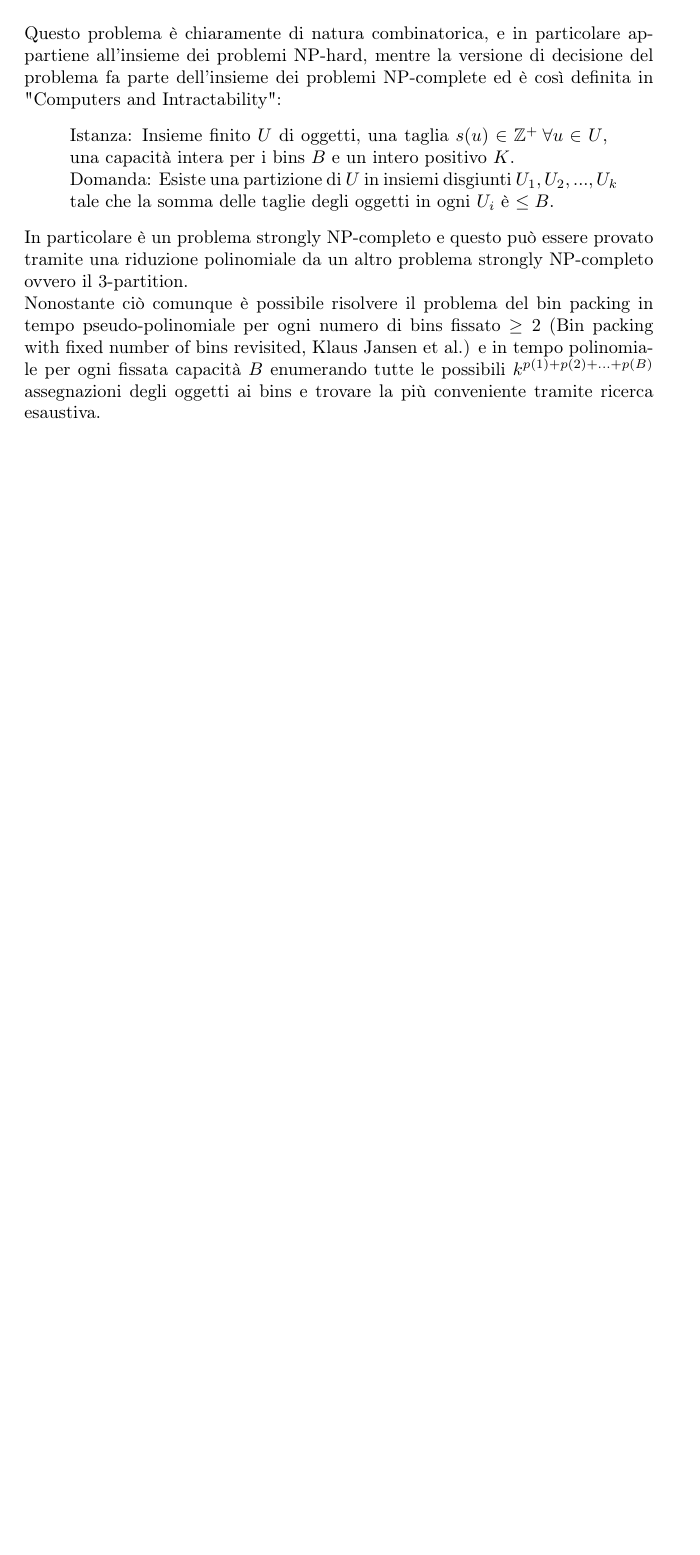
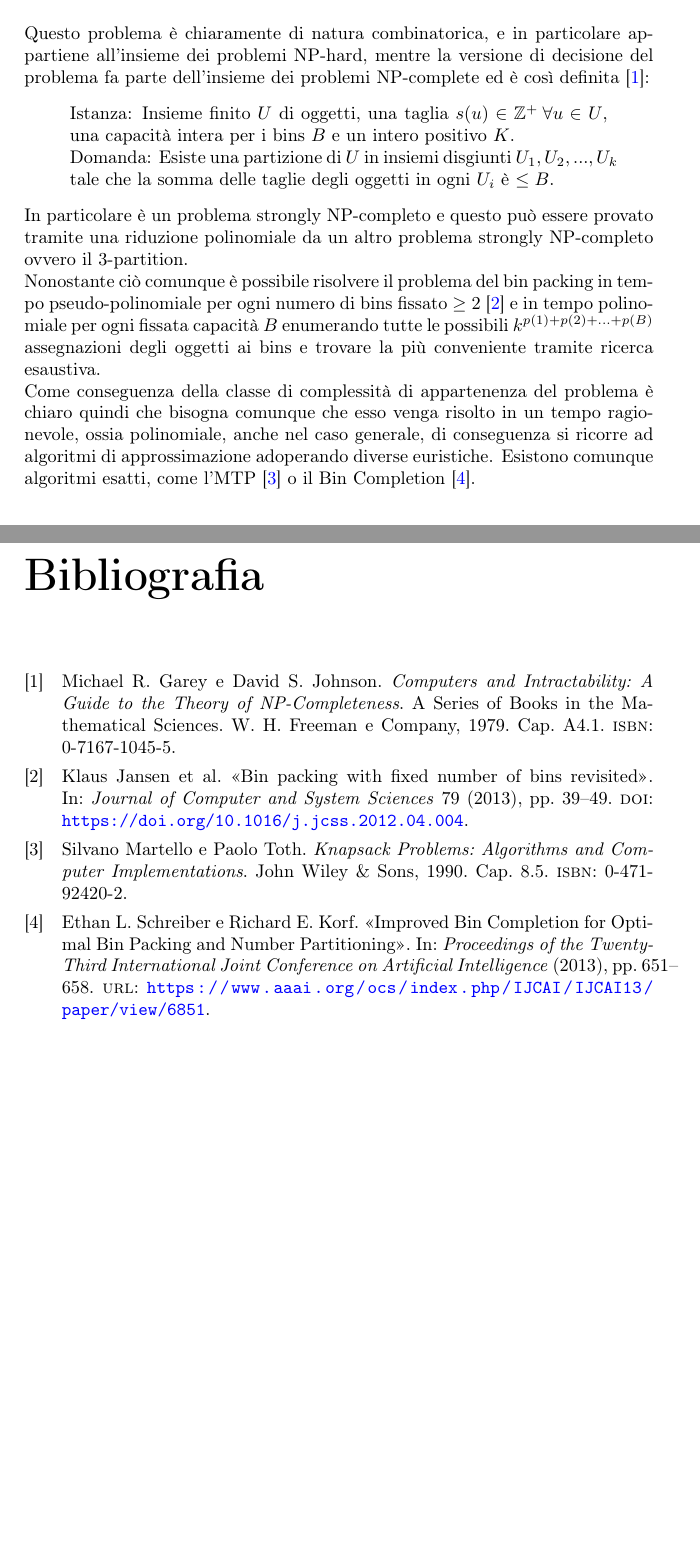
Before and after one commit to Pur2all/Bin-Packing-Problem-Analysis, a LaTeX thesis (Thesis/Tesi.tex, which reads Thesis/Chapters/Chapter01.tex): part of page 3 of 5 before the commit and two parts of pages 3 and 6 of 6 after it, the two joined at a grey line, cut so that both start at the same text, the shorter picture padded with empty space. Compiled offline with pdfLaTeX.

Commit message:
Added little thing on exact algorithm and citation

```diff
--- a/Thesis/Chapters/Chapter01.tex
+++ b/Thesis/Chapters/Chapter01.tex
@@ -68,8 +68,7 @@ completano e così via, si possono fare davvero molti esempi di applicazioni, in
 di bins è ristretto a uno solo, e gli oggetti oltre ad avere un peso hanno anche un valore, il problema di massimizzare il
 valore degli oggetti che possono essere contenuti dal bin è nient'altro che il problema dello zaino. \\ \\
 Questo problema è chiaramente di natura combinatorica, e in particolare appartiene all'insieme dei problemi NP-hard, mentre
-la versione di decisione del problema fa parte dell'insieme dei problemi NP-complete ed è così definita in "Computers and
-Intractability":
+la versione di decisione del problema fa parte dell'insieme dei problemi NP-complete ed è così definita \cite{CaI_NP}:
 \begin{quote}
 	Istanza: Insieme finito $ U $ di oggetti, una taglia $ s(u) \in \mathbb{Z}^+ \: \forall u \in U $, una capacità intera
 	per i bins $ B $ e un intero positivo $ K $. \\
@@ -79,6 +78,10 @@ Intractability":
 In particolare è un problema strongly NP-completo e questo può essere provato tramite una riduzione polinomiale da un altro
 problema strongly NP-completo ovvero il 3-partition. \\
 Nonostante ciò comunque è possibile risolvere il problema del bin packing in tempo pseudo-polinomiale per ogni numero di
-bins fissato $ \geq 2 $ (Bin packing with fixed number of bins revisited, Klaus Jansen et al.) e in tempo polinomiale per
+bins fissato $ \geq 2 $ \cite{BinPackingFixedSize} e in tempo polinomiale per
 ogni fissata capacità $ B $ enumerando tutte le possibili $ k^{p(1) + p(2) + ... + p(B)} $ assegnazioni degli oggetti ai
-bins e trovare la più conveniente tramite ricerca esaustiva.
+bins e trovare la più conveniente tramite ricerca esaustiva. \\
+Come conseguenza della classe di complessità di appartenenza del problema è chiaro quindi che bisogna comunque che esso
+venga risolto in un tempo ragionevole, ossia polinomiale, anche nel caso generale, di conseguenza si ricorre ad algoritmi
+di approssimazione adoperando diverse euristiche.
+Esistono comunque algoritmi esatti, come l'MTP \cite{MTP} o il Bin Completion \cite{BinCompletion}.
```
